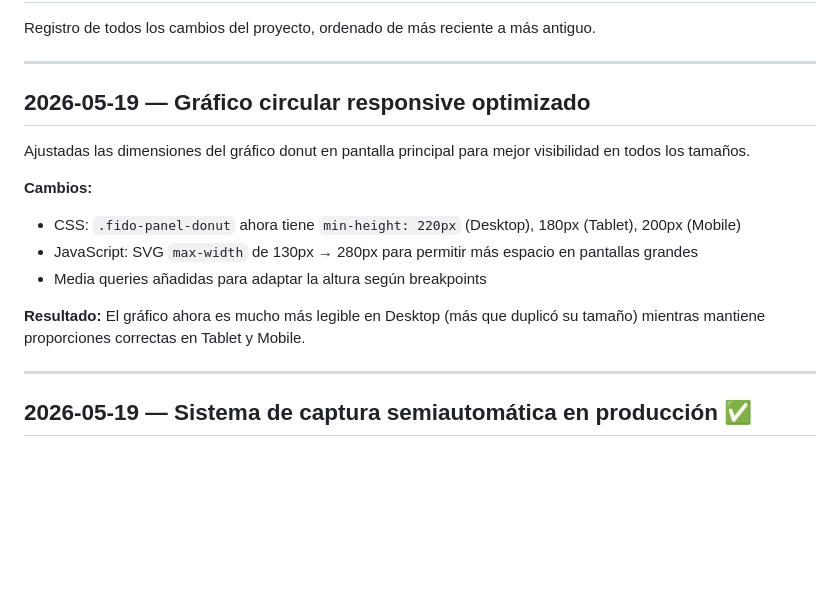
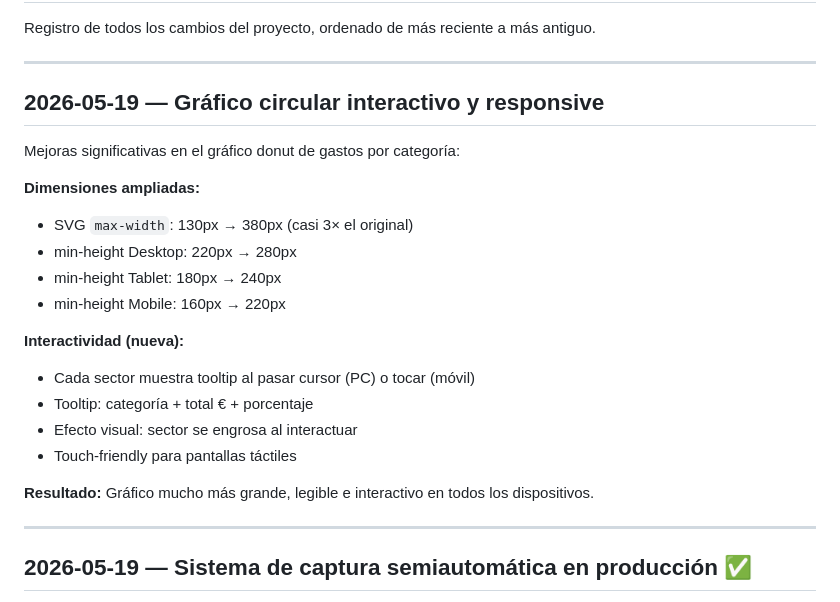
Before and after one commit to acabellan1868-prog/FiDo, a Markdown page: bitacora.md, the part around the change. Rendered like a GitHub page; blank space fills up the shorter version.

Commit message:
Actualizar bitácora: gráfico circular interactivo y responsive
Co-Authored-By: Claude Haiku 4.5 <noreply@anthropic.com>

```diff
--- a/bitacora.md
+++ b/bitacora.md
@@ -4,16 +4,23 @@ Registro de todos los cambios del proyecto, ordenado de más reciente a más ant
 
 ---
 
-## 2026-05-19 — Gráfico circular responsive optimizado
+## 2026-05-19 — Gráfico circular interactivo y responsive
 
-Ajustadas las dimensiones del gráfico donut en pantalla principal para mejor visibilidad en todos los tamaños.
+Mejoras significativas en el gráfico donut de gastos por categoría:
 
-**Cambios:**
-- CSS: `.fido-panel-donut` ahora tiene `min-height: 220px` (Desktop), 180px (Tablet), 200px (Mobile)
-- JavaScript: SVG `max-width` de 130px → 280px para permitir más espacio en pantallas grandes
-- Media queries añadidas para adaptar la altura según breakpoints
+**Dimensiones ampliadas:**
+- SVG `max-width`: 130px → 380px (casi 3× el original)
+- min-height Desktop: 220px → 280px
+- min-height Tablet: 180px → 240px
+- min-height Mobile: 160px → 220px
 
-**Resultado:** El gráfico ahora es mucho más legible en Desktop (más que duplicó su tamaño) mientras mantiene proporciones correctas en Tablet y Mobile.
+**Interactividad (nueva):**
+- Cada sector muestra tooltip al pasar cursor (PC) o tocar (móvil)
+- Tooltip: categoría + total € + porcentaje
+- Efecto visual: sector se engrosa al interactuar
+- Touch-friendly para pantallas táctiles
+
+**Resultado:** Gráfico mucho más grande, legible e interactivo en todos los dispositivos.
 
 ---
 
```
